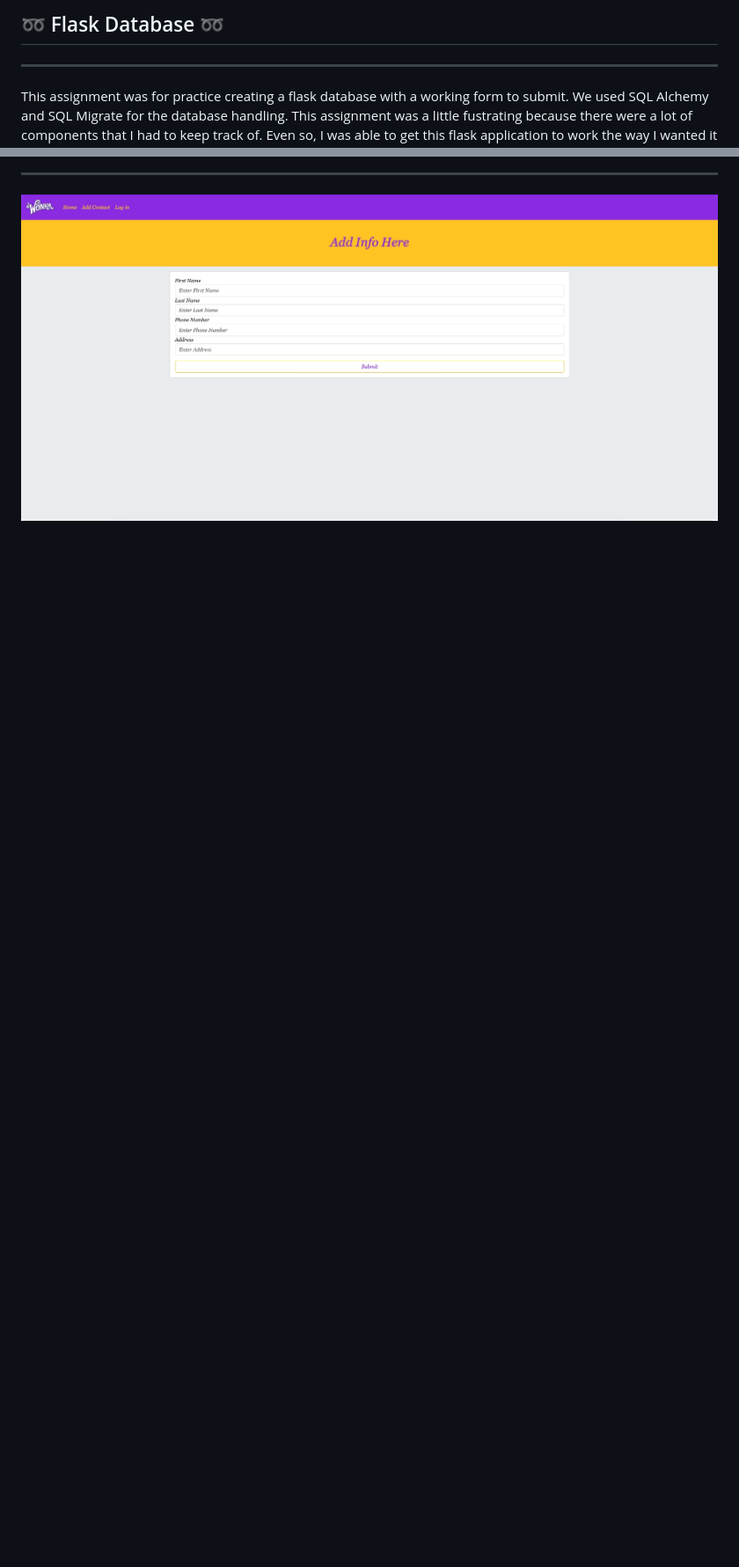
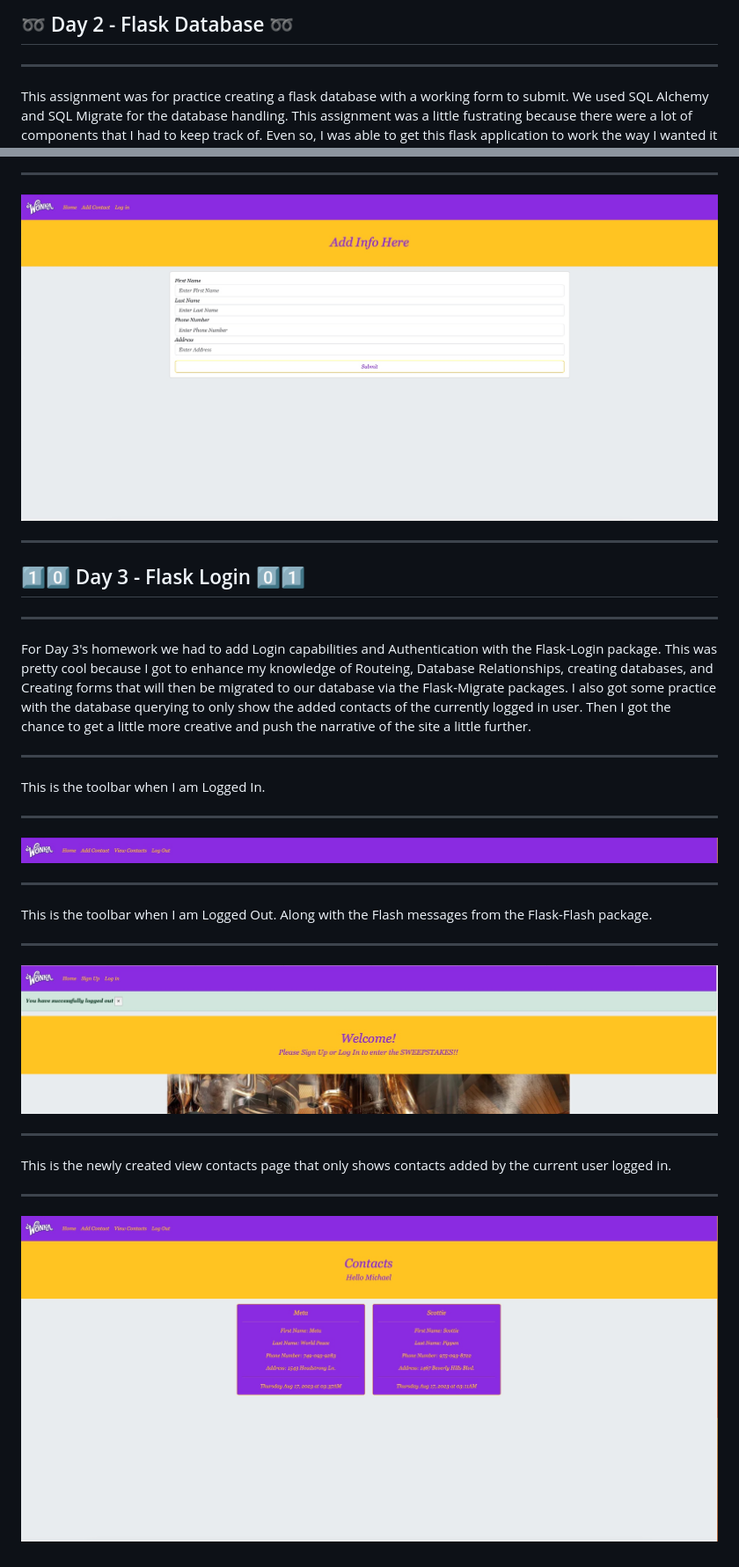
Before and after one commit to TopGameDev/CT-Week6-Day2-Hwk, a Markdown page: README.MD, 2 parts joined by grey strips. Shown: that part at 88% size. GitHub-like rendering; pictures changed too: photo_3.jpeg (added), photo_4.jpeg (added), photo_5.jpeg (added); blank space fills up the shorter version.

Commit message:
Added to README and Fixed Contacts Alignment

```diff
--- a/README.MD
+++ b/README.MD
@@ -1,4 +1,4 @@
-## :loop: Flask Database :loop:
+## :loop: Day 2 - Flask Database :loop:
 <hr>
 
 This assignment was for practice creating a flask database with a working form to submit. We used SQL Alchemy and SQL Migrate for the database handling. This assignment was a little fustrating because there were a lot of components that I had to keep track of. Even so, I was able to get this flask application to work the way I wanted it to. I liked this project because it was a refresher of what we learned in lecture and it gave me a deeper understanding of the different components that have to be used.
@@ -10,3 +10,26 @@ This assignment was for practice creating a flask database with a working form t
 <hr>
 
 ![Info](photo_2.jpeg)
+
+<hr>
+
+## :one::zero: Day 3 - Flask Login :zero::one:
+<hr>
+
+For Day 3's homework we had to add Login capabilities and Authentication with the Flask-Login package. This was pretty cool because I got to enhance my knowledge of Routeing, Database Relationships, creating databases, and Creating forms that will then be migrated to our database via the Flask-Migrate packages. I also got some practice with the database querying to only show the added contacts of the currently logged in user. Then I got the chance to get a little more creative and push the narrative of the site a little further.
+
+<hr>
+This is the toolbar when I am Logged In.
+<hr>
+
+![LoggedInToolbar](photo_3.jpeg)
+<hr>
+This is the toolbar when I am Logged Out. Along with the Flash messages from the Flask-Flash package.
+<hr>
+
+![LoggedOutToolbar](photo_4.jpeg)
+<hr>
+This is the newly created view contacts page that only shows contacts added by the current user logged in.
+<hr>
+
+![ViewContacts](photo_5.jpeg)
```
Also changed, not shown: 1 other file.
